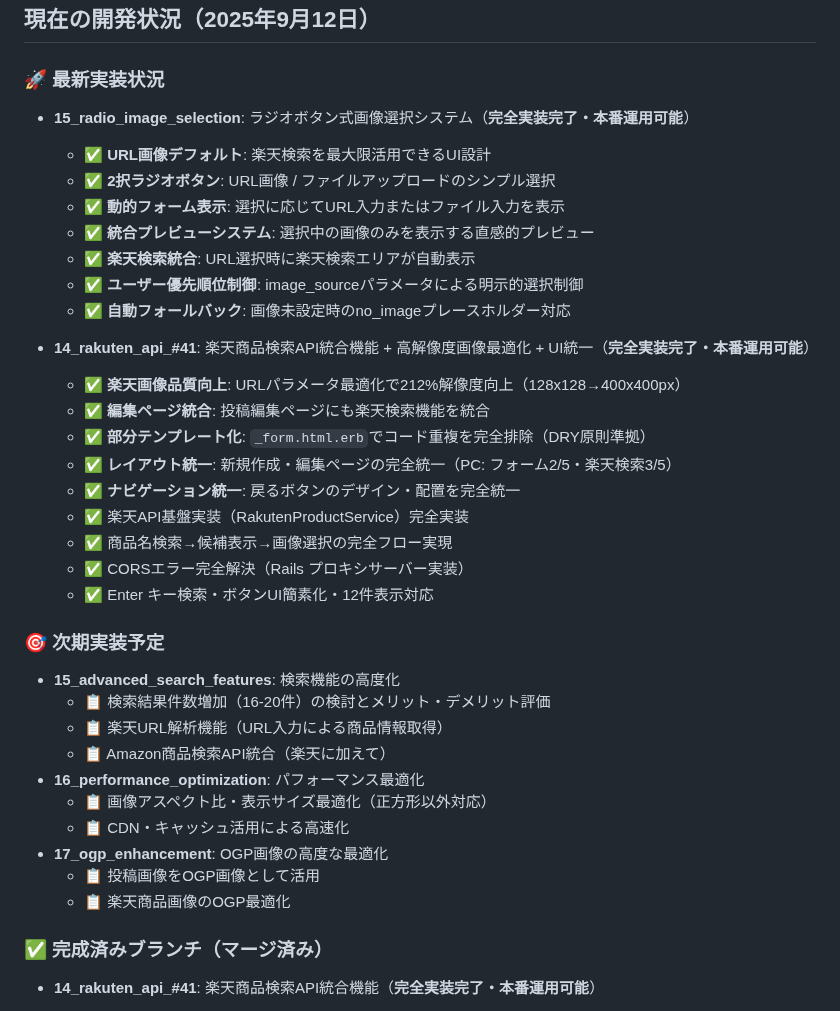
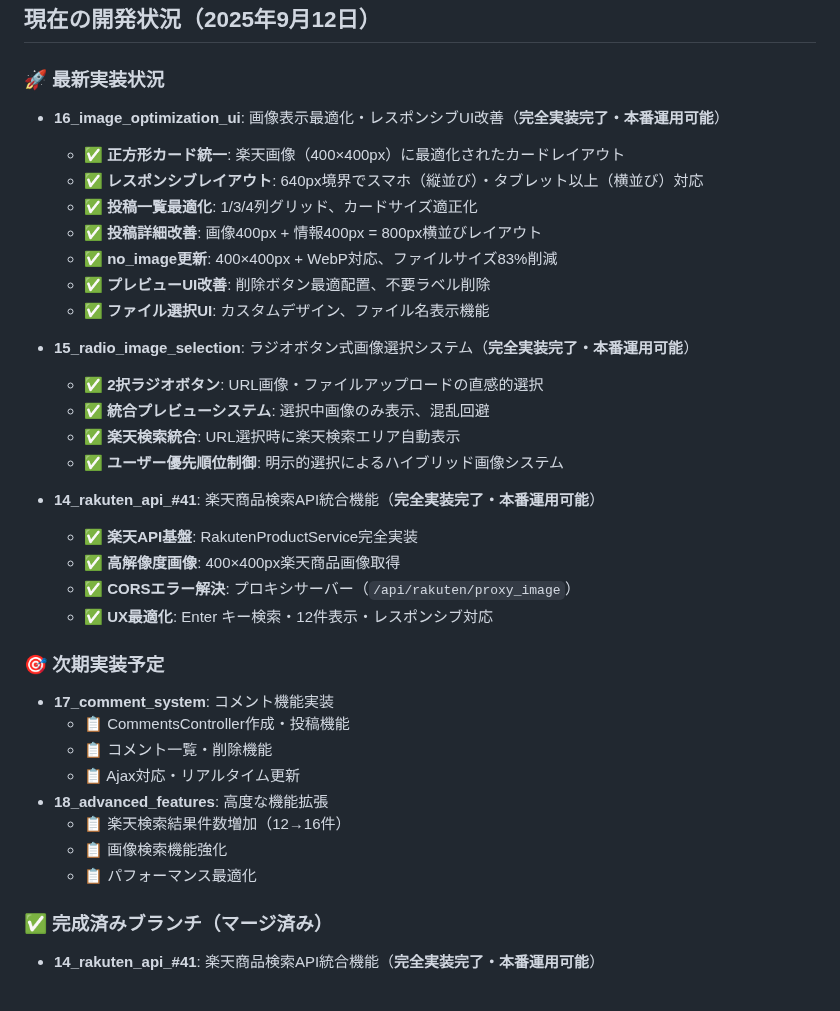
Before and after one commit to koza-ken/gohan-otomo, a Markdown page: CLAUDE.md, the part around the change. Drawn GitHub-style.

```diff
--- a/CLAUDE.md
+++ b/CLAUDE.md
@@ -199,37 +199,36 @@ docker compose exec web rails generate rspec:install
 ## 現在の開発状況（2025年9月12日）
 
 ### 🚀 最新実装状況
+- **16_image_optimization_ui**: 画像表示最適化・レスポンシブUI改善（**完全実装完了・本番運用可能**）
+  - ✅ **正方形カード統一**: 楽天画像（400×400px）に最適化されたカードレイアウト
+  - ✅ **レスポンシブレイアウト**: 640px境界でスマホ（縦並び）・タブレット以上（横並び）対応
+  - ✅ **投稿一覧最適化**: 1/3/4列グリッド、カードサイズ適正化
+  - ✅ **投稿詳細改善**: 画像400px + 情報400px = 800px横並びレイアウト
+  - ✅ **no_image更新**: 400×400px + WebP対応、ファイルサイズ83%削減
+  - ✅ **プレビューUI改善**: 削除ボタン最適配置、不要ラベル削除
+  - ✅ **ファイル選択UI**: カスタムデザイン、ファイル名表示機能
+
 - **15_radio_image_selection**: ラジオボタン式画像選択システム（**完全実装完了・本番運用可能**）
-  - ✅ **URL画像デフォルト**: 楽天検索を最大限活用できるUI設計
-  - ✅ **2択ラジオボタン**: URL画像 / ファイルアップロードのシンプル選択
-  - ✅ **動的フォーム表示**: 選択に応じてURL入力またはファイル入力を表示
-  - ✅ **統合プレビューシステム**: 選択中の画像のみを表示する直感的プレビュー
-  - ✅ **楽天検索統合**: URL選択時に楽天検索エリアが自動表示
-  - ✅ **ユーザー優先順位制御**: image_sourceパラメータによる明示的選択制御
-  - ✅ **自動フォールバック**: 画像未設定時のno_imageプレースホルダー対応
+  - ✅ **2択ラジオボタン**: URL画像・ファイルアップロードの直感的選択
+  - ✅ **統合プレビューシステム**: 選択中画像のみ表示、混乱回避
+  - ✅ **楽天検索統合**: URL選択時に楽天検索エリア自動表示
+  - ✅ **ユーザー優先順位制御**: 明示的選択によるハイブリッド画像システム
 
-- **14_rakuten_api_#41**: 楽天商品検索API統合機能 + 高解像度画像最適化 + UI統一（**完全実装完了・本番運用可能**）
-  - ✅ **楽天画像品質向上**: URLパラメータ最適化で212%解像度向上（128x128→400x400px）
-  - ✅ **編集ページ統合**: 投稿編集ページにも楽天検索機能を統合
-  - ✅ **部分テンプレート化**: `_form.html.erb`でコード重複を完全排除（DRY原則準拠）
-  - ✅ **レイアウト統一**: 新規作成・編集ページの完全統一（PC: フォーム2/5・楽天検索3/5）
-  - ✅ **ナビゲーション統一**: 戻るボタンのデザイン・配置を完全統一
-  - ✅ 楽天API基盤実装（RakutenProductService）完全実装
-  - ✅ 商品名検索→候補表示→画像選択の完全フロー実現
-  - ✅ CORSエラー完全解決（Rails プロキシサーバー実装）
-  - ✅ Enter キー検索・ボタンUI簡素化・12件表示対応
+- **14_rakuten_api_#41**: 楽天商品検索API統合機能（**完全実装完了・本番運用可能**）
+  - ✅ **楽天API基盤**: RakutenProductService完全実装
+  - ✅ **高解像度画像**: 400×400px楽天商品画像取得
+  - ✅ **CORSエラー解決**: プロキシサーバー（`/api/rakuten/proxy_image`）
+  - ✅ **UX最適化**: Enter キー検索・12件表示・レスポンシブ対応
 
 ### 🎯 次期実装予定
-- **15_advanced_search_features**: 検索機能の高度化
-  - 📋 検索結果件数増加（16-20件）の検討とメリット・デメリット評価
-  - 📋 楽天URL解析機能（URL入力による商品情報取得）
-  - 📋 Amazon商品検索API統合（楽天に加えて）
-- **16_performance_optimization**: パフォーマンス最適化
-  - 📋 画像アスペクト比・表示サイズ最適化（正方形以外対応）
-  - 📋 CDN・キャッシュ活用による高速化
-- **17_ogp_enhancement**: OGP画像の高度な最適化
-  - 📋 投稿画像をOGP画像として活用
-  - 📋 楽天商品画像のOGP最適化
+- **17_comment_system**: コメント機能実装
+  - 📋 CommentsController作成・投稿機能
+  - 📋 コメント一覧・削除機能
+  - 📋 Ajax対応・リアルタイム更新
+- **18_advanced_features**: 高度な機能拡張
+  - 📋 楽天検索結果件数増加（12→16件）
+  - 📋 画像検索機能強化
+  - 📋 パフォーマンス最適化
 
 ### ✅ 完成済みブランチ（マージ済み）
 - **14_rakuten_api_#41**: 楽天商品検索API統合機能（**完全実装完了・本番運用可能**）
```
Also changed, not shown: docs/16_image_optimization_ui_handoff.md (added, +237 -0 lines).
